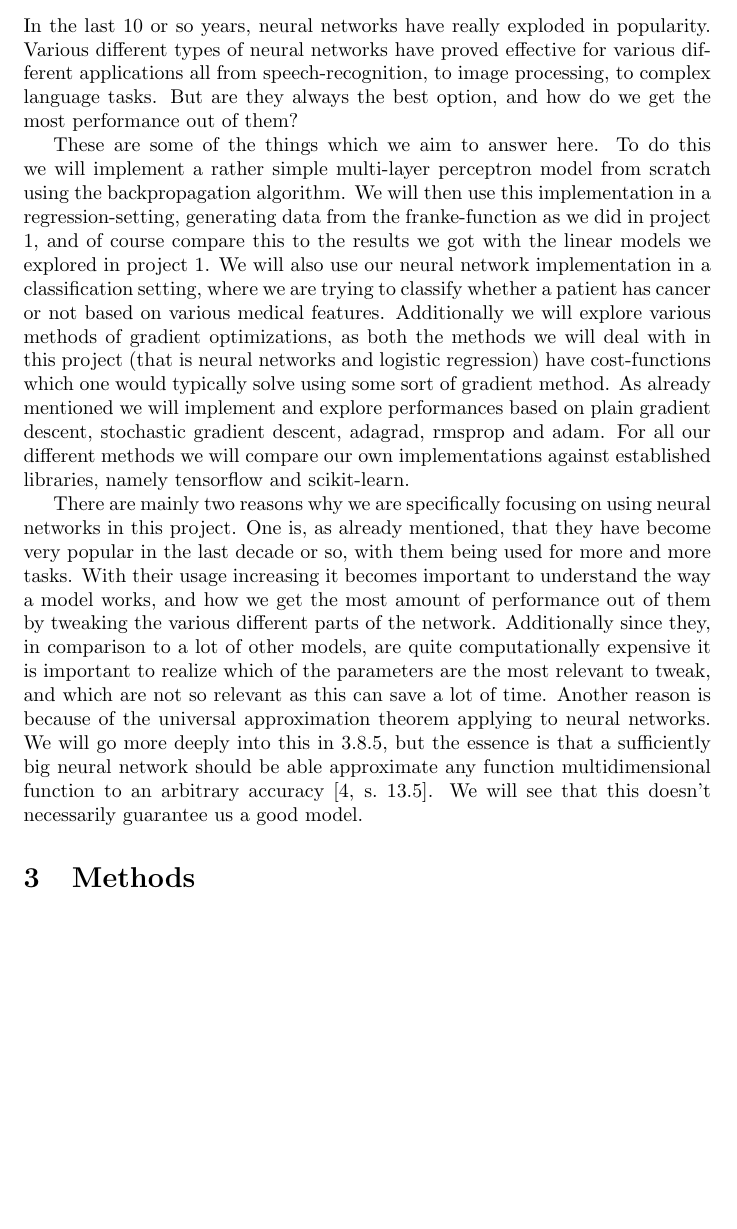
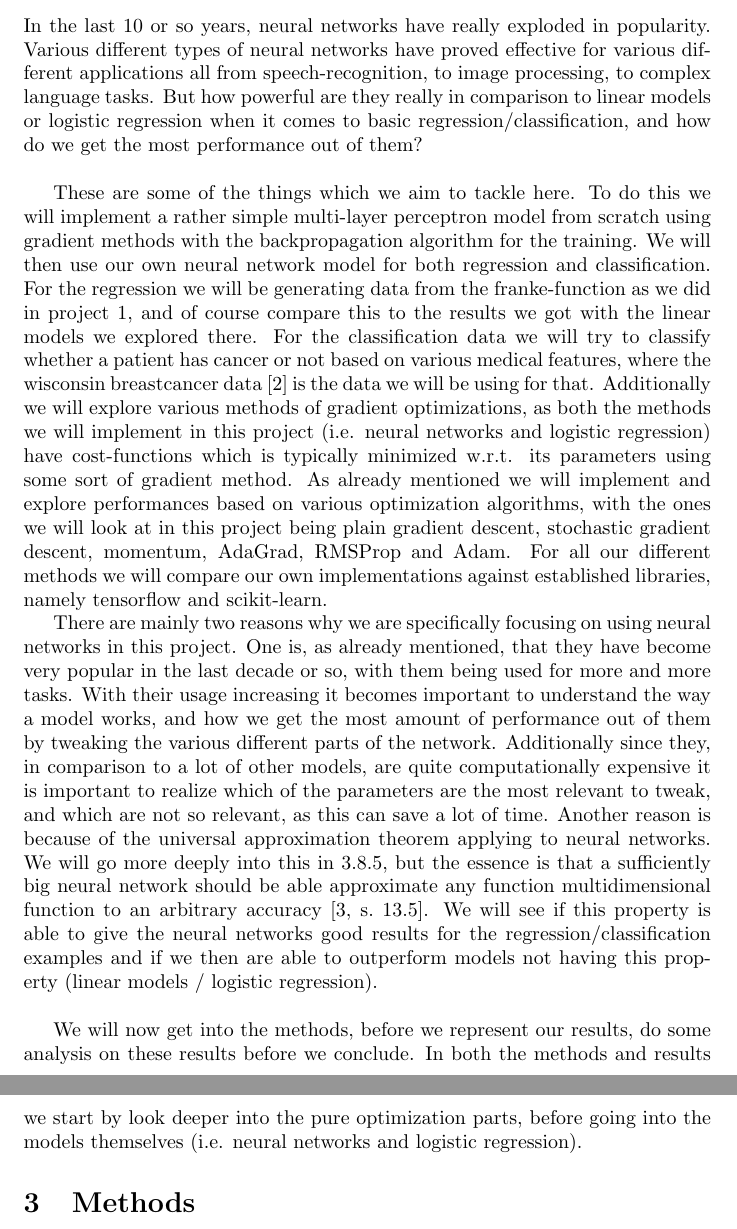
Before and after one commit to magnouvean/ml-physics-projects, a LaTeX document (project2/report/report_project2.tex): part of page 2 of 29 before the commit and two parts of pages 2 and 3 of 31 after it, the two joined at a grey line, cut so that both start at the same text, the shorter picture padded with empty space. Compiled offline with pdfLaTeX.

Commit message:
Complete the introduction and abstract

```diff
--- a/project2/report/report_project2.tex
+++ b/project2/report/report_project2.tex
@@ -51,25 +53,29 @@ activation functions and hidden layer sizes didn't matter all that much.
 In the last $10$ or so years, neural networks have really exploded in
 popularity. Various different types of neural networks have proved effective for
 various different applications all from speech-recognition, to image processing,
-to complex language tasks. But are they always the best option, and how do we
-get the most performance out of them?
+to complex language tasks. But how powerful are they really in comparison to
+linear models or logistic regression when it comes to basic
+regression/classification, and how do we get the most performance out of them?
+\\
 
-These are some of the things which we aim to answer here. To do this we will
-implement a rather simple multi-layer perceptron model from scratch using the
-backpropagation algorithm. We will then use this implementation in a
-regression-setting, generating data from the franke-function as we did in
-project $1$, and of course compare this to the results we got with the linear
-models we explored in project $1$. We will also use our neural network
-implementation in a classification setting, where we are trying to classify
-whether a patient has cancer or not based on various medical features.
-Additionally we will explore various methods of gradient optimizations, as both
-the methods we will deal with in this project (that is neural networks and
-logistic regression) have cost-functions which one would typically solve using
-some sort of gradient method.  As already mentioned we will implement and
-explore performances based on plain gradient descent, stochastic gradient
-descent, adagrad, rmsprop and adam. For all our different methods we will
-compare our own implementations against established libraries, namely tensorflow
-and scikit-learn.
+These are some of the things which we aim to tackle here. To do this we will
+implement a rather simple multi-layer perceptron model from scratch using
+gradient methods with the backpropagation algorithm for the training. We will
+then use our own neural network model for both regression and classification.
+For the regression we will be generating data from the franke-function as we did
+in project $1$, and of course compare this to the results we got with the linear
+models we explored there. For the classification data we will try to classify
+whether a patient has cancer or not based on various medical features, where the
+wisconsin breastcancer data \cite{breastcancerwisconsin} is the data we will be
+using for that.  Additionally we will explore various methods of gradient
+optimizations, as both the methods we will implement in this project (i.e.
+neural networks and logistic regression) have cost-functions which is typically
+minimized w.r.t. its parameters using some sort of gradient method.  As already
+mentioned we will implement and explore performances based on various
+optimization algorithms, with the ones we will look at in this project being
+plain gradient descent, stochastic gradient descent, momentum, AdaGrad, RMSProp
+and Adam.  For all our different methods we will compare our own implementations
+against established libraries, namely tensorflow and scikit-learn.
 
 There are mainly two reasons why we are specifically focusing on using neural
 networks in this project. One is, as already mentioned, that they have become
@@ -79,13 +85,21 @@ model works, and how we get the most amount of performance out of them by
 tweaking the various different parts of the network. Additionally since they, in
 comparison to a lot of other models, are quite computationally expensive it is
 important to realize which of the parameters are the most relevant to tweak, and
-which are not so relevant as this can save a lot of time. Another reason is
+which are not so relevant, as this can save a lot of time. Another reason is
 because of the universal approximation theorem applying to neural networks. We
 will go more deeply into this in \ref{univ-approx-thm}, but the essence is that
 a sufficiently big neural network should be able approximate any function
 multidimensional function to an arbitrary accuracy
-\cite[s.~13.5]{lecutenotes13}. We will see that this doesn't necessarily
-guarantee us a good model.
+\cite[s.~13.5]{lecutenotes13}. We will see if this property is able to give the
+neural networks good results for the regression/classification examples and if
+we then are able to outperform models not having this property (linear models /
+logistic regression).
+\\
+
+We will now get into the methods, before we represent our results, do some
+analysis on these results before we conclude. In both the methods and results we
+start by look deeper into the pure optimization parts, before going into the
+models themselves (i.e. neural networks and logistic regression).
 
 \section{Methods}
 \subsection{Basic optimization data}
```
Also changed, not shown: project2/report/report_project2.tex (69 more changed lines).
